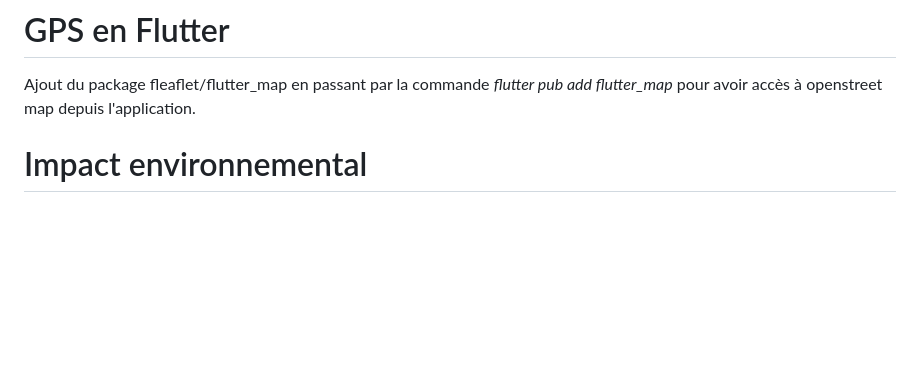
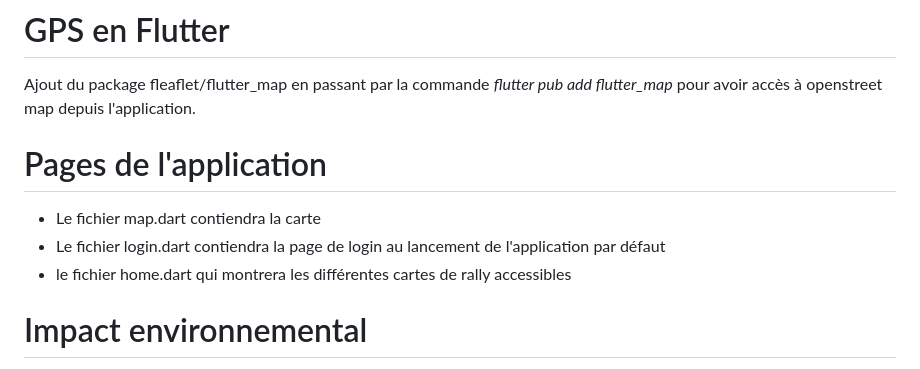
Before and after one commit to OryannMcCloud/Appli_GPS_flutter, a Markdown page: README.md, the part around the change. Drawn GitHub-style; blank space fills up the shorter version.

Commit message:
final change of the day

```diff
--- a/README.md
+++ b/README.md
@@ -33,6 +33,12 @@ Pour vérifier que notre appareil est détecté par flutter faire la commande :
 
 Ajout du package fleaflet/flutter_map en passant par la commande _flutter pub add flutter_map_ pour avoir accès à openstreet map depuis l'application.
 
+# Pages de l'application
+
+* Le fichier map.dart contiendra la carte
+* Le fichier login.dart contiendra la page de login au lancement de l'application par défaut
+* le fichier home.dart qui montrera les différentes cartes de rally accessibles
+
 
 # Impact environnemental
 
```
